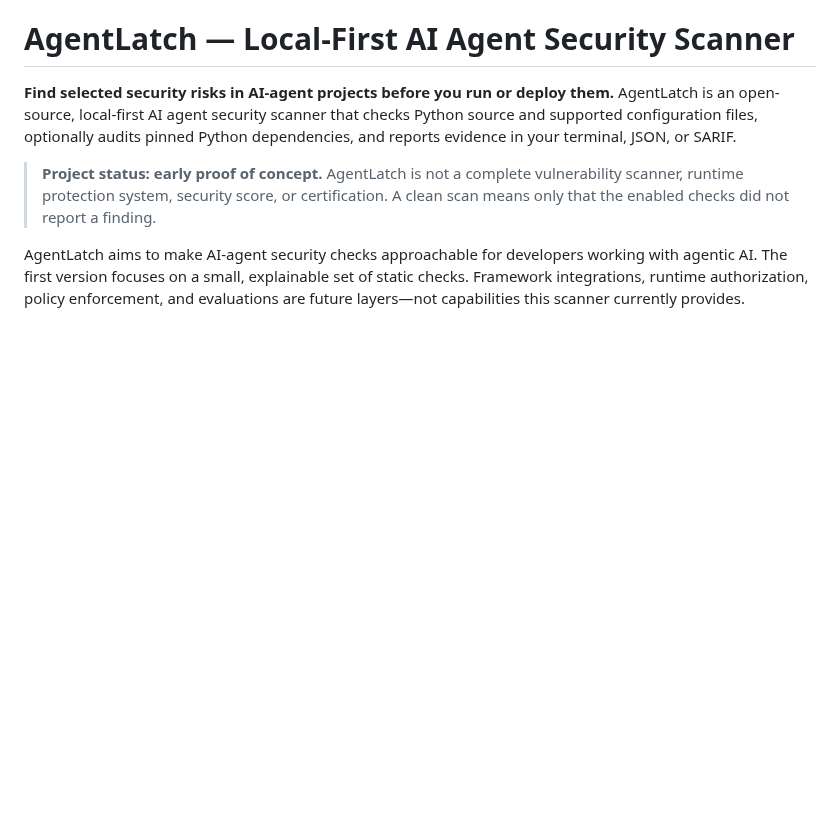
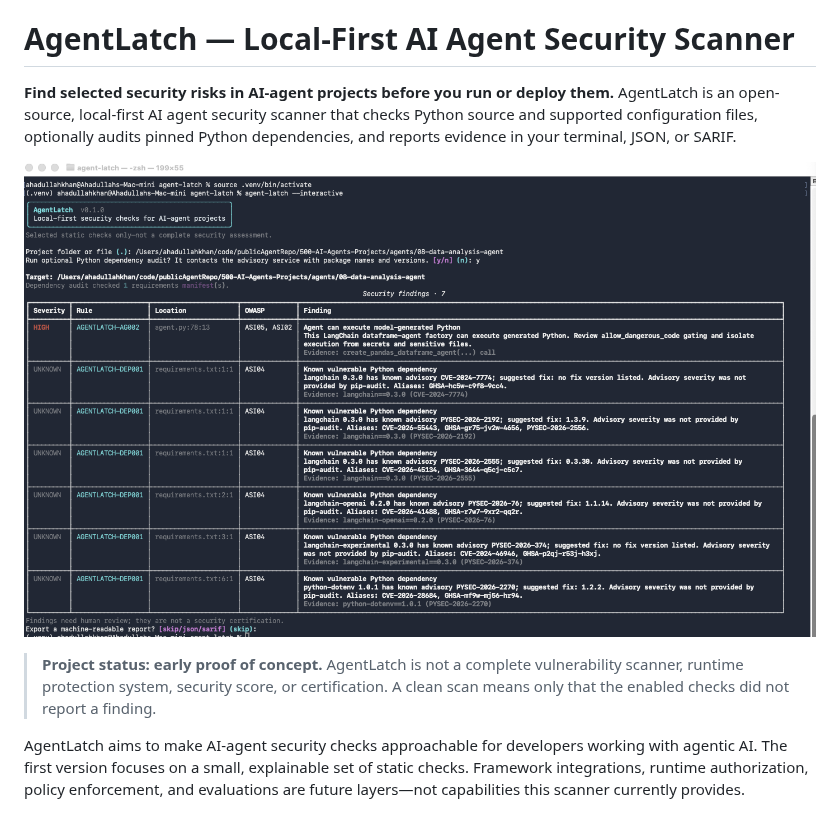
Before and after one commit to AgentLatch/agent-latch, a Markdown page: README.md, the part around the change. Rendered like a GitHub page; pictures changed too: docs/assets/gent-latch-scan-example.png (added); blank space fills up the shorter version.

Commit message:
Add scan example image to README intro

```diff
--- a/README.md
+++ b/README.md
@@ -1,6 +1,8 @@
 # AgentLatch — Local-First AI Agent Security Scanner
 
 **Find selected security risks in AI-agent projects before you run or deploy them.** AgentLatch is an open-source, local-first AI agent security scanner that checks Python source and supported configuration files, optionally audits pinned Python dependencies, and reports evidence in your terminal, JSON, or SARIF.
+
+![Example AgentLatch scan showing detected security findings](docs/assets/gent-latch-scan-example.png)
 
 > **Project status: early proof of concept.** AgentLatch is not a complete vulnerability scanner, runtime protection system, security score, or certification. A clean scan means only that the enabled checks did not report a finding.
 
```
